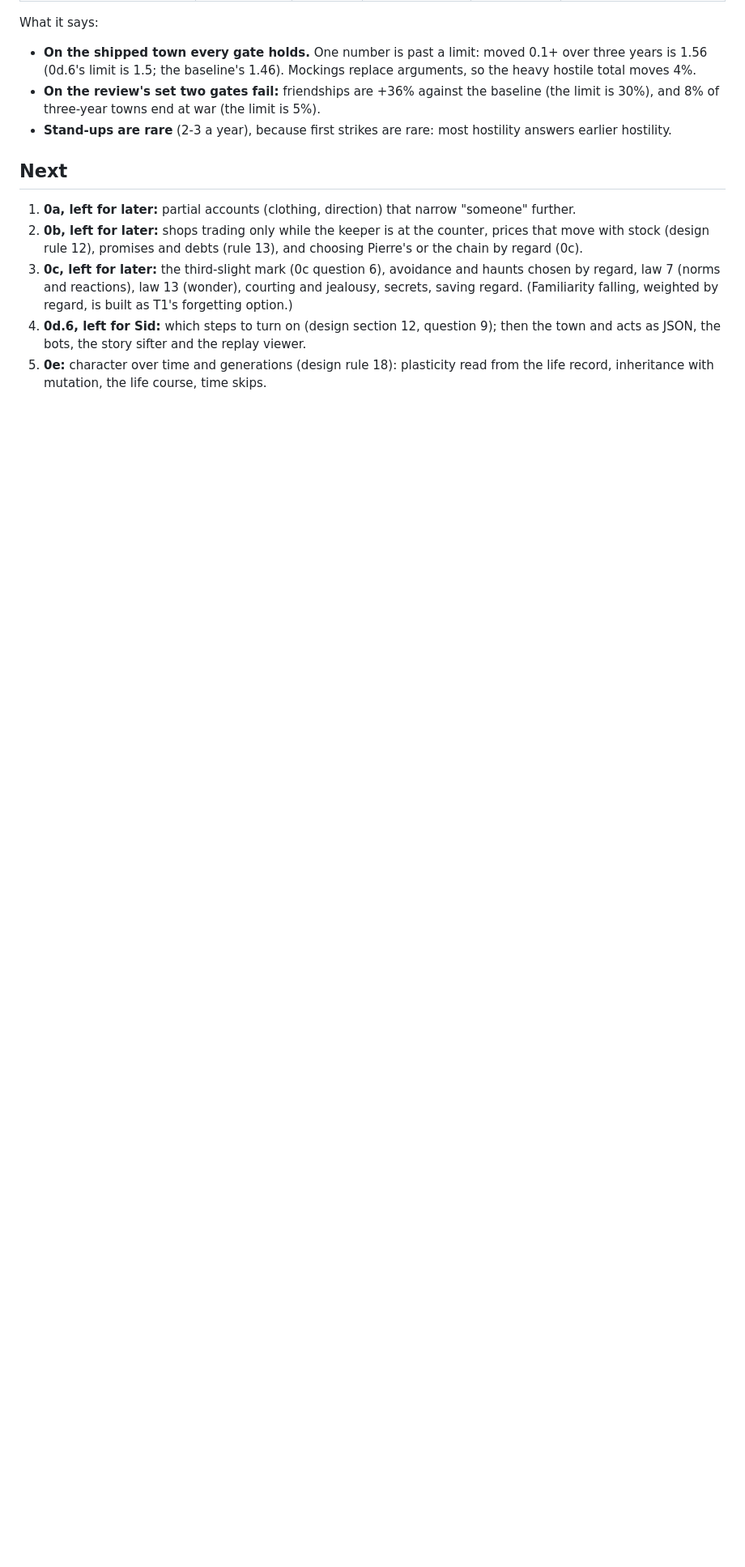
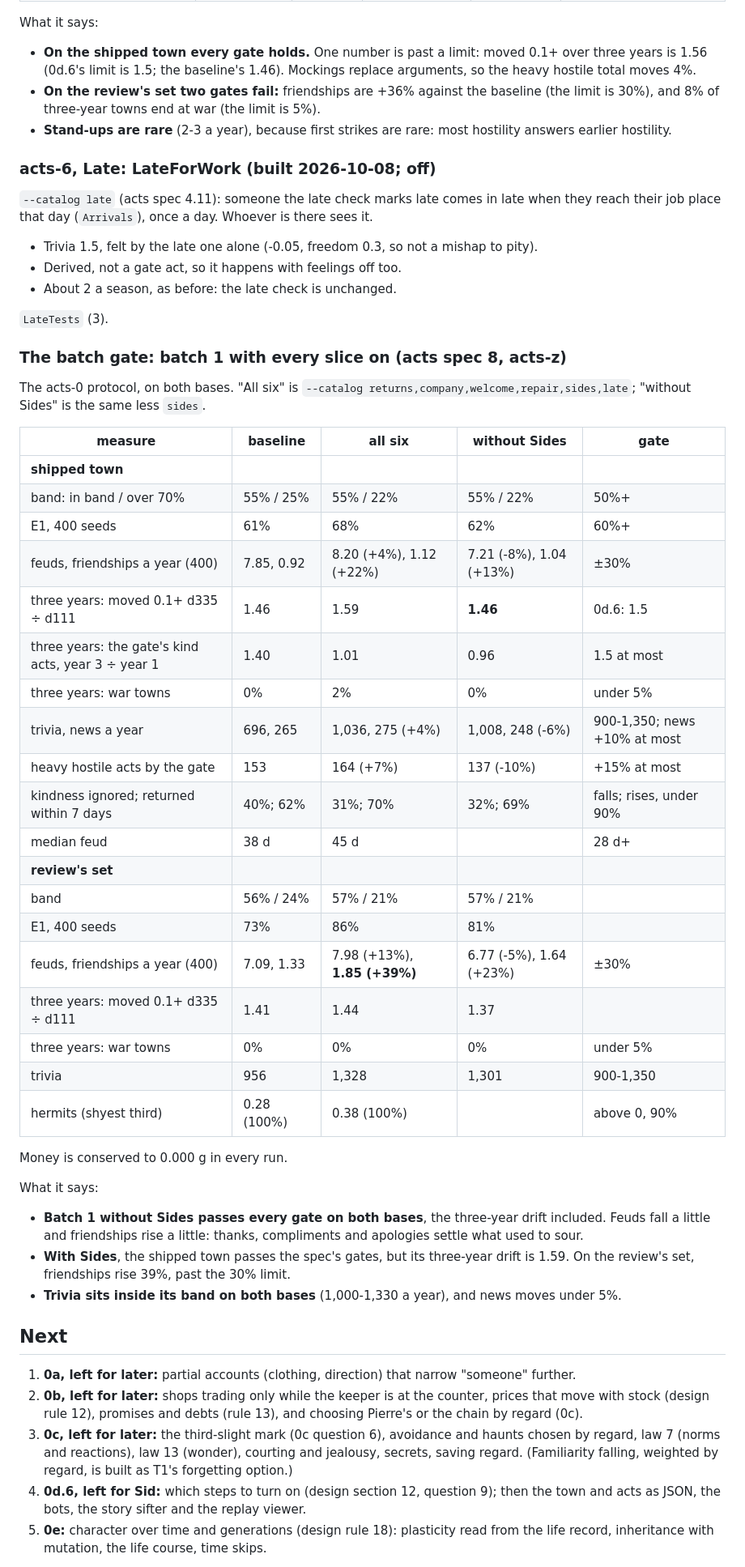
Before and after one commit to sidcarrollworks/StardewValley-AI-Decisions, a Markdown page: sim/README.md, the part around the change. Shown at 81% size. Rendered like a GitHub page; blank space fills up the shorter version.

Commit message:
Under Glass: acts-6 and the batch gate in the README; the design doc's as-built notes (acts-z)
The batch gate, every slice on, one year and three, on both bases: batch 1
without Sides passes every gate on both (the three-year drift 1.46 and 1.37);
with Sides the review's set's friendships rise 39%. Rules 4, 5 and 10 in the
design doc say what the catalog built; the tiers table names the new kinds.

Co-Authored-By: Claude Opus 5.5 <noreply@anthropic.com>

```diff
--- a/sim/README.md
+++ b/sim/README.md
@@ -885,6 +885,48 @@ What it says:
 - **On the review's set two gates fail:** friendships are +36% against the baseline (the limit is 30%), and 8% of three-year towns end at war (the limit is 5%).
 - **Stand-ups are rare** (2-3 a year), because first strikes are rare: most hostility answers earlier hostility.
 
+### acts-6, Late: LateForWork (built 2026-10-08; off)
+
+`--catalog late` (acts spec 4.11): someone the late check marks late comes in late when they reach their job place that day (`Arrivals`), once a day. Whoever is there sees it.
+- Trivia 1.5, felt by the late one alone (-0.05, freedom 0.3, so not a mishap to pity).
+- Derived, not a gate act, so it happens with feelings off too.
+- About 2 a season, as before: the late check is unchanged.
+
+`LateTests` (3).
+
+### The batch gate: batch 1 with every slice on (acts spec 8, acts-z)
+
+The acts-0 protocol, on both bases. "All six" is `--catalog returns,company,welcome,repair,sides,late`; "without Sides" is the same less `sides`.
+
+| measure | baseline | all six | without Sides | gate |
+|---|---|---|---|---|
+| **shipped town** | | | | |
+| band: in band / over 70% | 55% / 25% | 55% / 22% | 55% / 22% | 50%+ |
+| E1, 400 seeds | 61% | 68% | 62% | 60%+ |
+| feuds, friendships a year (400) | 7.85, 0.92 | 8.20 (+4%), 1.12 (+22%) | 7.21 (-8%), 1.04 (+13%) | ±30% |
+| three years: moved 0.1+ d335 ÷ d111 | 1.46 | 1.59 | **1.46** | 0d.6: 1.5 |
+| three years: the gate's kind acts, year 3 ÷ year 1 | 1.40 | 1.01 | 0.96 | 1.5 at most |
+| three years: war towns | 0% | 2% | 0% | under 5% |
+| trivia, news a year | 696, 265 | 1,036, 275 (+4%) | 1,008, 248 (-6%) | 900-1,350; news +10% at most |
+| heavy hostile acts by the gate | 153 | 164 (+7%) | 137 (-10%) | +15% at most |
+| kindness ignored; returned within 7 days | 40%; 62% | 31%; 70% | 32%; 69% | falls; rises, under 90% |
+| median feud | 38 d | 45 d | | 28 d+ |
+| **review's set** | | | | |
+| band | 56% / 24% | 57% / 21% | 57% / 21% | |
+| E1, 400 seeds | 73% | 86% | 81% | |
+| feuds, friendships a year (400) | 7.09, 1.33 | 7.98 (+13%), **1.85 (+39%)** | 6.77 (-5%), 1.64 (+23%) | ±30% |
+| three years: moved 0.1+ d335 ÷ d111 | 1.41 | 1.44 | 1.37 | |
+| three years: war towns | 0% | 0% | 0% | under 5% |
+| trivia | 956 | 1,328 | 1,301 | 900-1,350 |
+| hermits (shyest third) | 0.28 (100%) | 0.38 (100%) | | above 0, 90% |
+
+Money is conserved to 0.000 g in every run.
+
+What it says:
+- **Batch 1 without Sides passes every gate on both bases**, the three-year drift included. Feuds fall a little and friendships rise a little: thanks, compliments and apologies settle what used to sour.
+- **With Sides**, the shipped town passes the spec's gates, but its three-year drift is 1.59. On the review's set, friendships rise 39%, past the 30% limit.
+- **Trivia sits inside its band on both bases** (1,000-1,330 a year), and news moves under 5%.
+
 ## Next
 
 1. **0a, left for later:** partial accounts (clothing, direction) that narrow "someone" further.
```
Also changed, not shown: docs/under-glass/design.md (+13 -2 lines), 1 other file.
